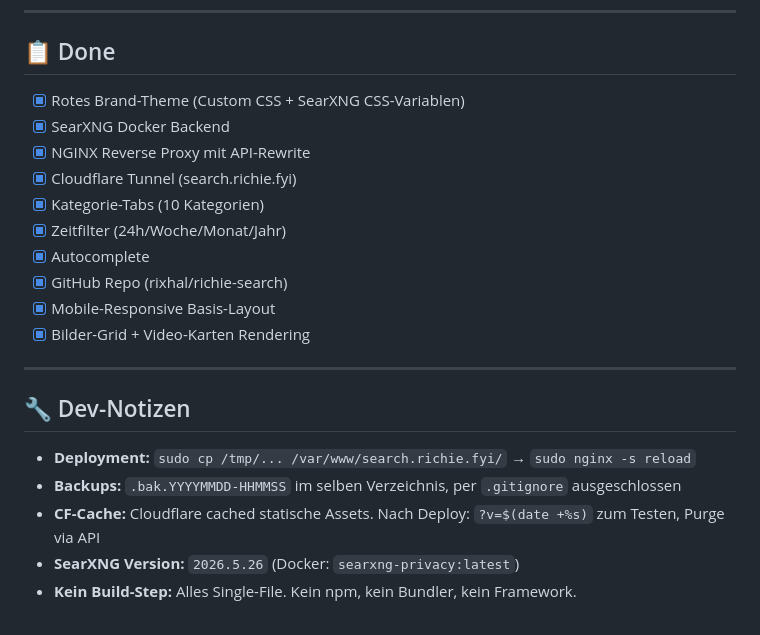
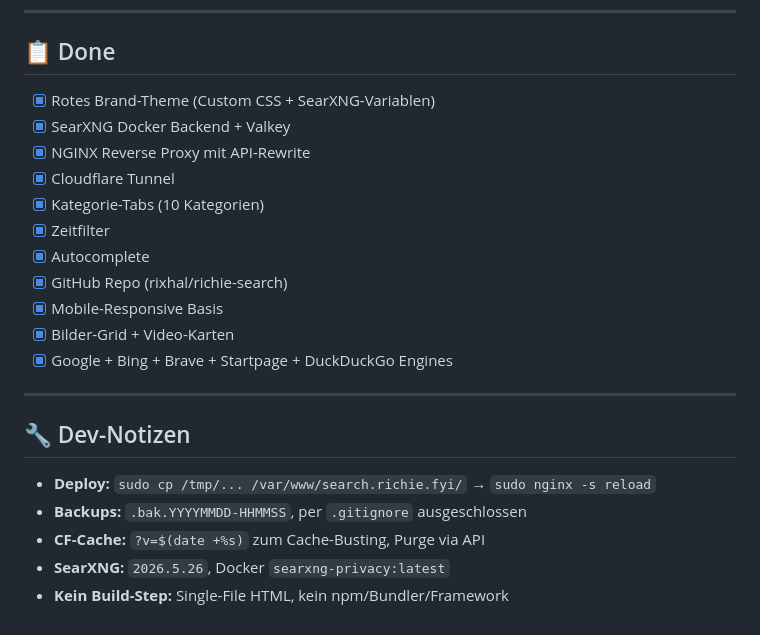
Before and after one commit to rixhal/richie-search, a Markdown page: TODO.md, the part around one of its changes. Drawn GitHub-style.

```diff
--- a/TODO.md
+++ b/TODO.md
@@ -56,23 +67,24 @@
 
 ## 📋 Done
 
-- [x] Rotes Brand-Theme (Custom CSS + SearXNG CSS-Variablen)
-- [x] SearXNG Docker Backend
+- [x] Rotes Brand-Theme (Custom CSS + SearXNG-Variablen)
+- [x] SearXNG Docker Backend + Valkey
 - [x] NGINX Reverse Proxy mit API-Rewrite
-- [x] Cloudflare Tunnel (search.richie.fyi)
+- [x] Cloudflare Tunnel
 - [x] Kategorie-Tabs (10 Kategorien)
-- [x] Zeitfilter (24h/Woche/Monat/Jahr)
+- [x] Zeitfilter
 - [x] Autocomplete
 - [x] GitHub Repo (rixhal/richie-search)
-- [x] Mobile-Responsive Basis-Layout
-- [x] Bilder-Grid + Video-Karten Rendering
+- [x] Mobile-Responsive Basis
+- [x] Bilder-Grid + Video-Karten
+- [x] Google + Bing + Brave + Startpage + DuckDuckGo Engines
 
 ---
 
 ## 🔧 Dev-Notizen
 
-- **Deployment:** `sudo cp /tmp/... /var/www/search.richie.fyi/` → `sudo nginx -s reload`
-- **Backups:** `.bak.YYYYMMDD-HHMMSS` im selben Verzeichnis, per `.gitignore` ausgeschlossen
-- **CF-Cache:** Cloudflare cached statische Assets. Nach Deploy: `?v=$(date +%s)` zum Testen, Purge via API
-- **SearXNG Version:** `2026.5.26` (Docker: `searxng-privacy:latest`)
-- **Kein Build-Step:** Alles Single-File. Kein npm, kein Bundler, kein Framework.
+- **Deploy:** `sudo cp /tmp/... /var/www/search.richie.fyi/` → `sudo nginx -s reload`
+- **Backups:** `.bak.YYYYMMDD-HHMMSS`, per `.gitignore` ausgeschlossen
+- **CF-Cache:** `?v=$(date +%s)` zum Cache-Busting, Purge via API
+- **SearXNG:** `2026.5.26`, Docker `searxng-privacy:latest`
+- **Kein Build-Step:** Single-File HTML, kein npm/Bundler/Framework
```
Also changed, not shown: other parts of TODO.md (+43 -32 lines), RESEARCH.md (added, +128 -0 lines).
